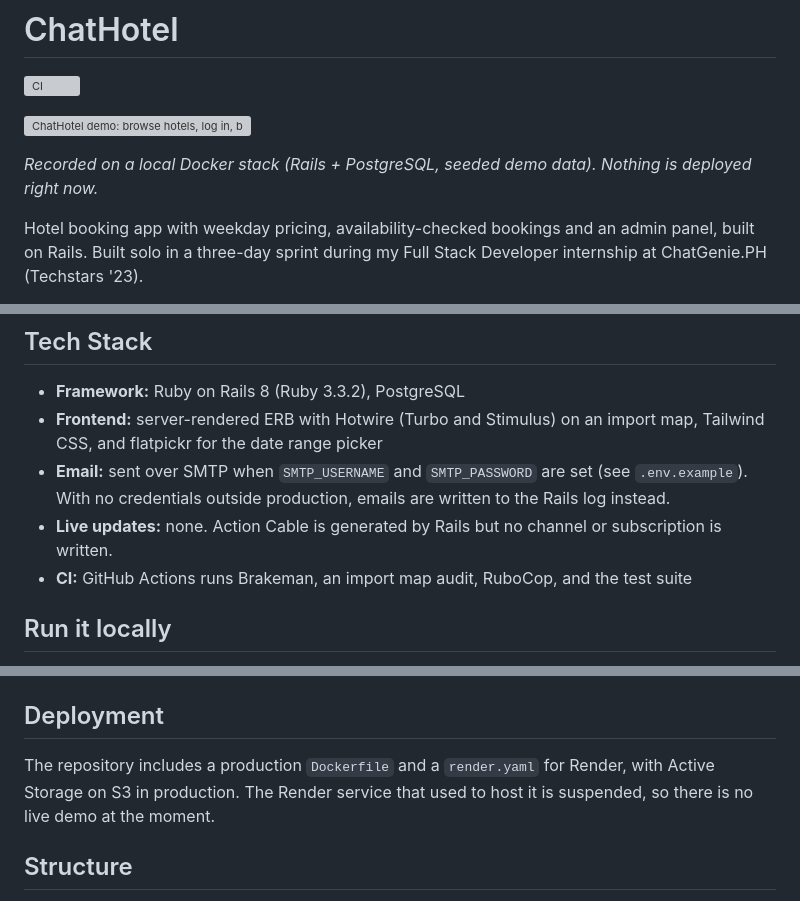
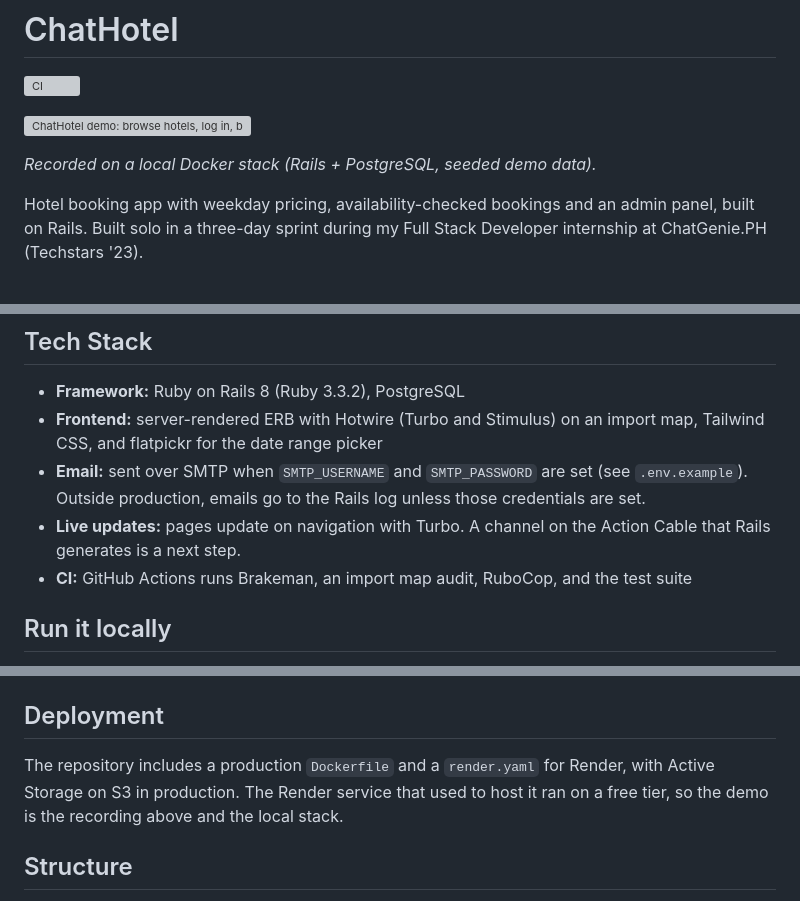
Before and after one commit to Exalt24/ChatHotel, a Markdown page: README.md, 3 parts joined by grey strips. GitHub-like rendering; grey boxes are pictures that could not be loaded.

Commit message:
Describe the local stack and Render setup without disclaimers
Since the demo is the local Docker stack, the README says that and describes email and live updates by what they do today.

```diff
--- a/README.md
+++ b/README.md
@@ -4,7 +4,7 @@
 
 ![ChatHotel demo: browse hotels, log in, book a room with a live price quote, get rejected on overlapping dates, then edit a weekday surcharge in the admin panel](docs/demo.gif)
 
-*Recorded on a local Docker stack (Rails + PostgreSQL, seeded demo data). Nothing is deployed right now.*
+*Recorded on a local Docker stack (Rails + PostgreSQL, seeded demo data).*
 
 Hotel booking app with weekday pricing, availability-checked bookings and an admin panel, built on Rails. Built solo in a three-day sprint during my Full Stack Developer internship at ChatGenie.PH (Techstars '23).
 
@@ -22,8 +22,8 @@ Guests browse hotels, book a room type for a date range with a live price quote,
 
 - **Framework:** Ruby on Rails 8 (Ruby 3.3.2), PostgreSQL
 - **Frontend:** server-rendered ERB with Hotwire (Turbo and Stimulus) on an import map, Tailwind CSS, and flatpickr for the date range picker
-- **Email:** sent over SMTP when `SMTP_USERNAME` and `SMTP_PASSWORD` are set (see `.env.example`). With no credentials outside production, emails are written to the Rails log instead.
-- **Live updates:** none. Action Cable is generated by Rails but no channel or subscription is written.
+- **Email:** sent over SMTP when `SMTP_USERNAME` and `SMTP_PASSWORD` are set (see `.env.example`). Outside production, emails go to the Rails log unless those credentials are set.
+- **Live updates:** pages update on navigation with Turbo. A channel on the Action Cable that Rails generates is a next step.
 - **CI:** GitHub Actions runs Brakeman, an import map audit, RuboCop, and the test suite
 
 ## Run it locally
@@ -57,7 +57,7 @@ Without Docker you need Ruby 3.3.2 and a local PostgreSQL. Point `DATABASE_URL`
 
 ## Deployment
 
-The repository includes a production `Dockerfile` and a `render.yaml` for Render, with Active Storage on S3 in production. The Render service that used to host it is suspended, so there is no live demo at the moment.
+The repository includes a production `Dockerfile` and a `render.yaml` for Render, with Active Storage on S3 in production. The Render service that used to host it ran on a free tier, so the demo is the recording above and the local stack.
 
 ## Structure
 
```
